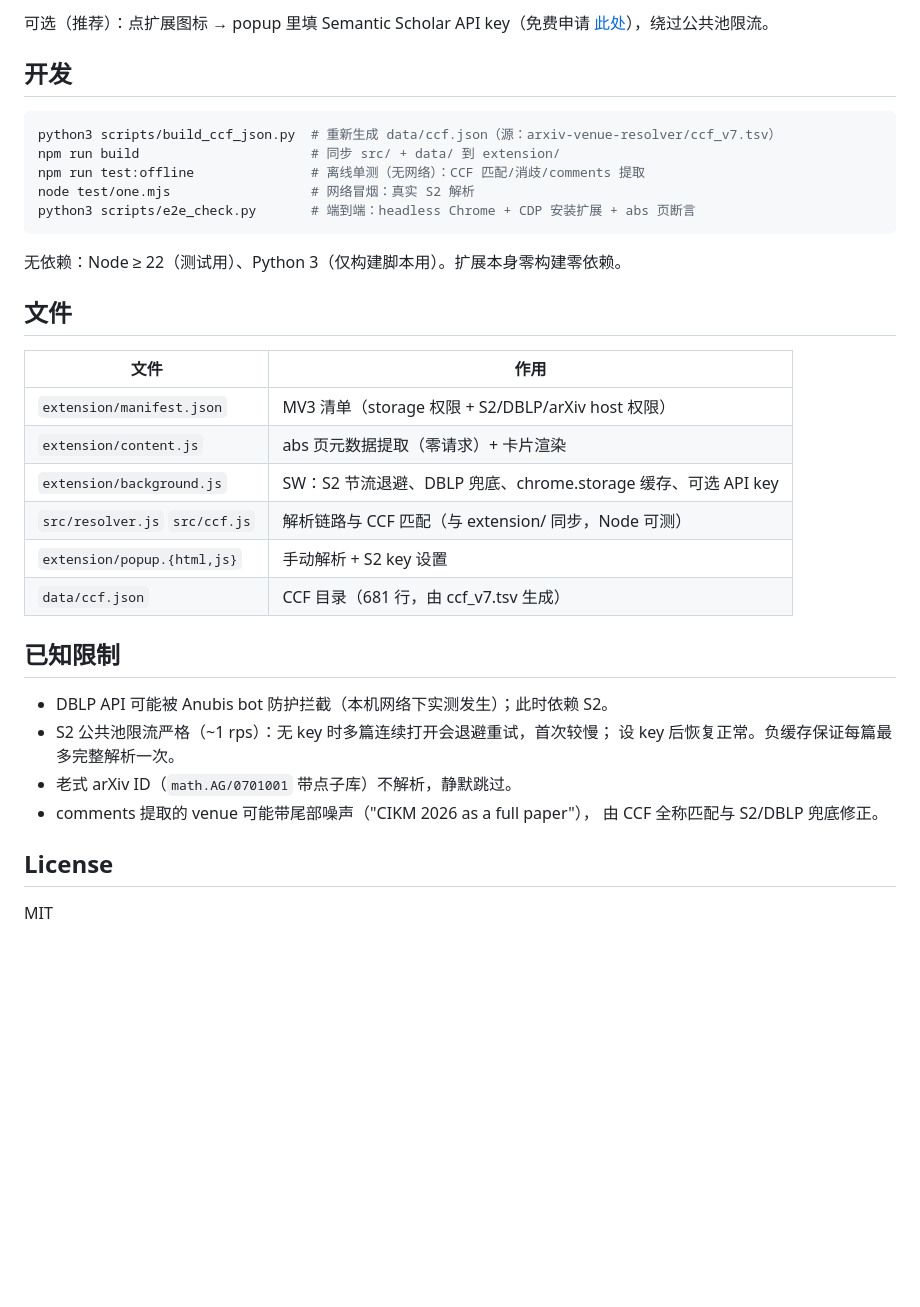
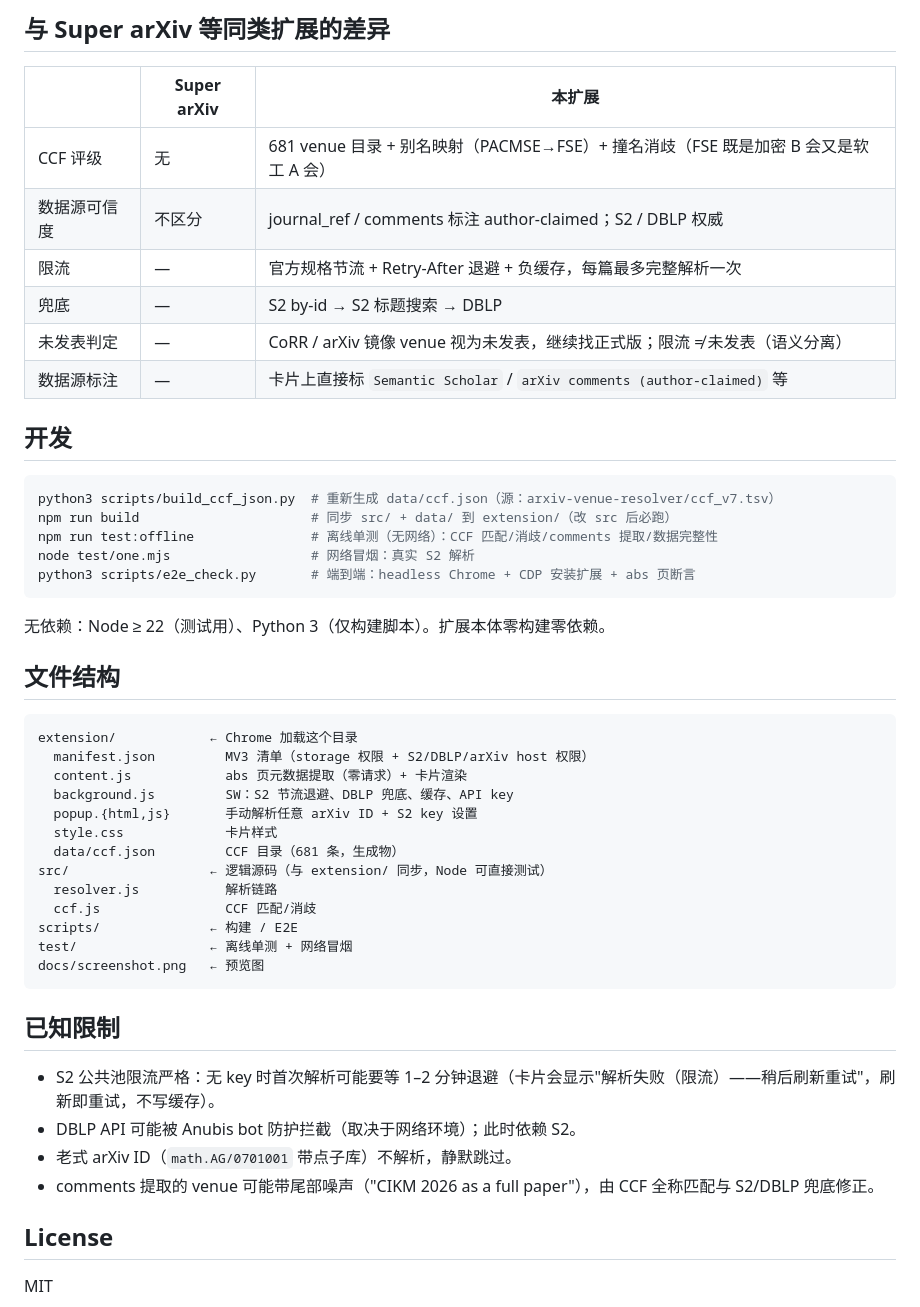
Before and after one commit to zephyrq-z/arxiv-venue-ccf, a Markdown page: README.md, the part around the change printed below. Rendered like a GitHub page; blank space fills up the shorter version.

````diff
--- a/README.md
+++ b/README.md
@@ -50,38 +63,51 @@ Chrome MV3 扩展（Manifest V3，无需构建工具，纯原生 JS）。数据
 
-可选（推荐）：点扩展图标 → popup 里填 Semantic Scholar API key（免费申请
-[此处](https://www.semanticscholar.org/product/api#api-key-form)），绕过公共池限流。
+## 与 Super arXiv 等同类扩展的差异
+
+| | Super arXiv | 本扩展 |
+|---|---|---|
+| CCF 评级 | 无 | 681 venue 目录 + 别名映射（PACMSE→FSE）+ 撞名消歧（FSE 既是加密 B 会又是软工 A 会） |
+| 数据源可信度 | 不区分 | journal_ref / comments 标注 author-claimed；S2 / DBLP 权威 |
+| 限流 | — | 官方规格节流 + Retry-After 退避 + 负缓存，每篇最多完整解析一次 |
+| 兜底 | — | S2 by-id → S2 标题搜索 → DBLP |
+| 未发表判定 | — | CoRR / arXiv 镜像 venue 视为未发表，继续找正式版；限流 ≠ 未发表（语义分离） |
+| 数据源标注 | — | 卡片上直接标 `Semantic Scholar` / `arXiv comments (author-claimed)` 等 |
 
 ## 开发
 
 ```bash
 python3 scripts/build_ccf_json.py  # 重新生成 data/ccf.json（源：arxiv-venue-resolver/ccf_v7.tsv）
-npm run build                      # 同步 src/ + data/ 到 extension/
-npm run test:offline               # 离线单测（无网络）：CCF 匹配/消歧/comments 提取
+npm run build                      # 同步 src/ + data/ 到 extension/（改 src 后必跑）
+npm run test:offline               # 离线单测（无网络）：CCF 匹配/消歧/comments 提取/数据完整性
 node test/one.mjs                  # 网络冒烟：真实 S2 解析
 python3 scripts/e2e_check.py       # 端到端：headless Chrome + CDP 安装扩展 + abs 页断言
 ```
 
-无依赖：Node ≥ 22（测试用）、Python 3（仅构建脚本用）。扩展本身零构建零依赖。
+无依赖：Node ≥ 22（测试用）、Python 3（仅构建脚本）。扩展本体零构建零依赖。
 
-## 文件
+## 文件结构
 
-| 文件 | 作用 |
-|---|---|
-| `extension/manifest.json` | MV3 清单（storage 权限 + S2/DBLP/arXiv host 权限） |
-| `extension/content.js` | abs 页元数据提取（零请求）+ 卡片渲染 |
-| `extension/background.js` | SW：S2 节流退避、DBLP 兜底、chrome.storage 缓存、可选 API key |
-| `src/resolver.js` `src/ccf.js` | 解析链路与 CCF 匹配（与 extension/ 同步，Node 可测） |
-| `extension/popup.{html,js}` | 手动解析 + S2 key 设置 |
-| `data/ccf.json` | CCF 目录（681 行，由 ccf_v7.tsv 生成） |
+```
+extension/            ← Chrome 加载这个目录
+  manifest.json         MV3 清单（storage 权限 + S2/DBLP/arXiv host 权限）
+  content.js            abs 页元数据提取（零请求）+ 卡片渲染
+  background.js         SW：S2 节流退避、DBLP 兜底、缓存、API key
+  popup.{html,js}       手动解析任意 arXiv ID + S2 key 设置
+  style.css             卡片样式
+  data/ccf.json         CCF 目录（681 条，生成物）
+src/                  ← 逻辑源码（与 extension/ 同步，Node 可直接测试）
+  resolver.js           解析链路
+  ccf.js                CCF 匹配/消歧
+scripts/              ← 构建 / E2E
+test/                 ← 离线单测 + 网络冒烟
+docs/screenshot.png   ← 预览图
+```
 
 ## 已知限制
 
-- DBLP API 可能被 Anubis bot 防护拦截（本机网络下实测发生）；此时依赖 S2。
-- S2 公共池限流严格（~1 rps）：无 key 时多篇连续打开会退避重试，首次较慢；
-  设 key 后恢复正常。负缓存保证每篇最多完整解析一次。
+- S2 公共池限流严格：无 key 时首次解析可能要等 1–2 分钟退避（卡片会显示"解析失败（限流）——稍后刷新重试"，刷新即重试，不写缓存）。
+- DBLP API 可能被 Anubis bot 防护拦截（取决于网络环境）；此时依赖 S2。
 - 老式 arXiv ID（`math.AG/0701001` 带点子库）不解析，静默跳过。
-- comments 提取的 venue 可能带尾部噪声（"CIKM 2026 as a full paper"），
-  由 CCF 全称匹配与 S2/DBLP 兜底修正。
+- comments 提取的 venue 可能带尾部噪声（"CIKM 2026 as a full paper"），由 CCF 全称匹配与 S2/DBLP 兜底修正。
 
 ## License
 
````
Also changed, not shown: other parts of README.md (+45 -32 lines), docs/screenshot.png (added).
